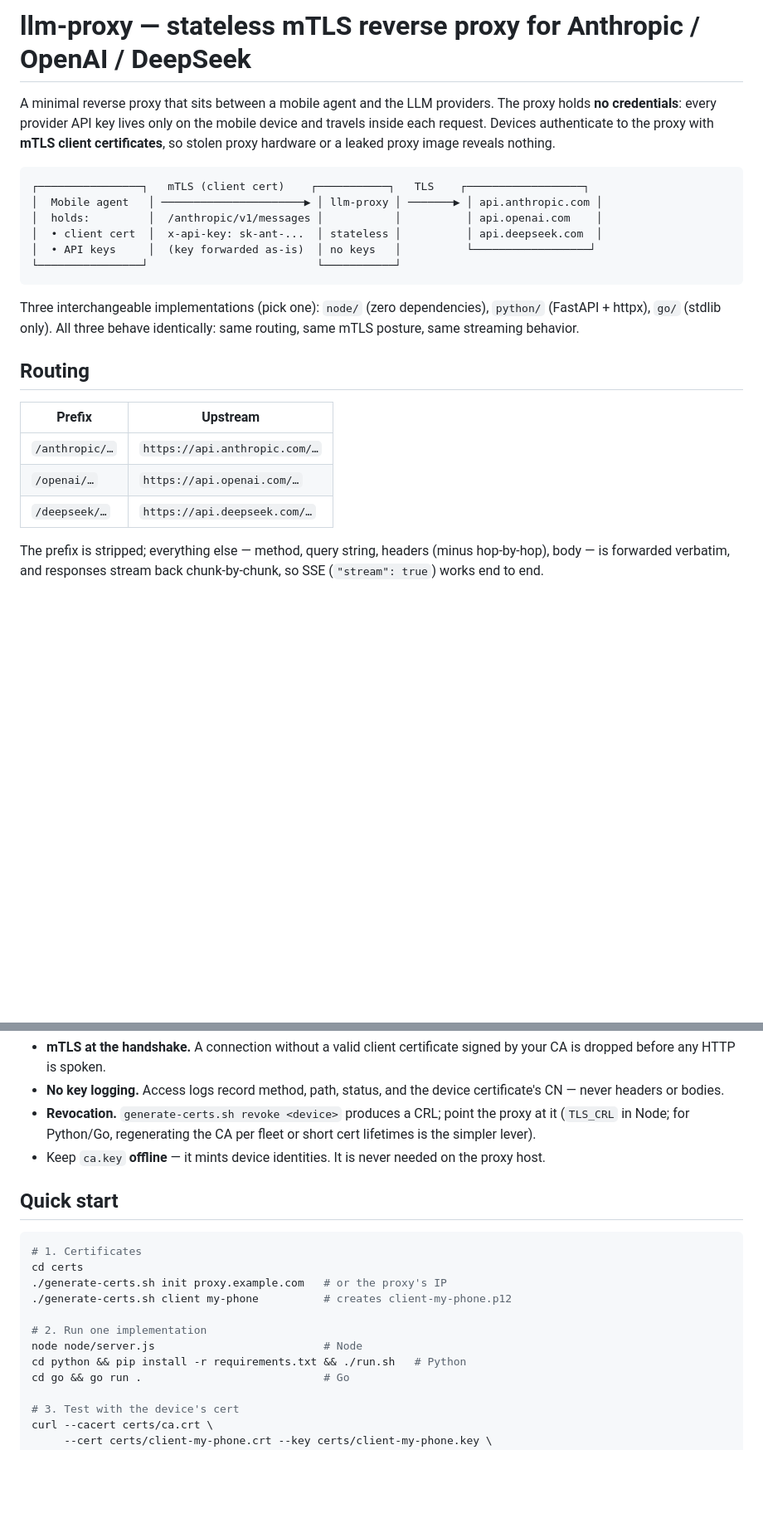
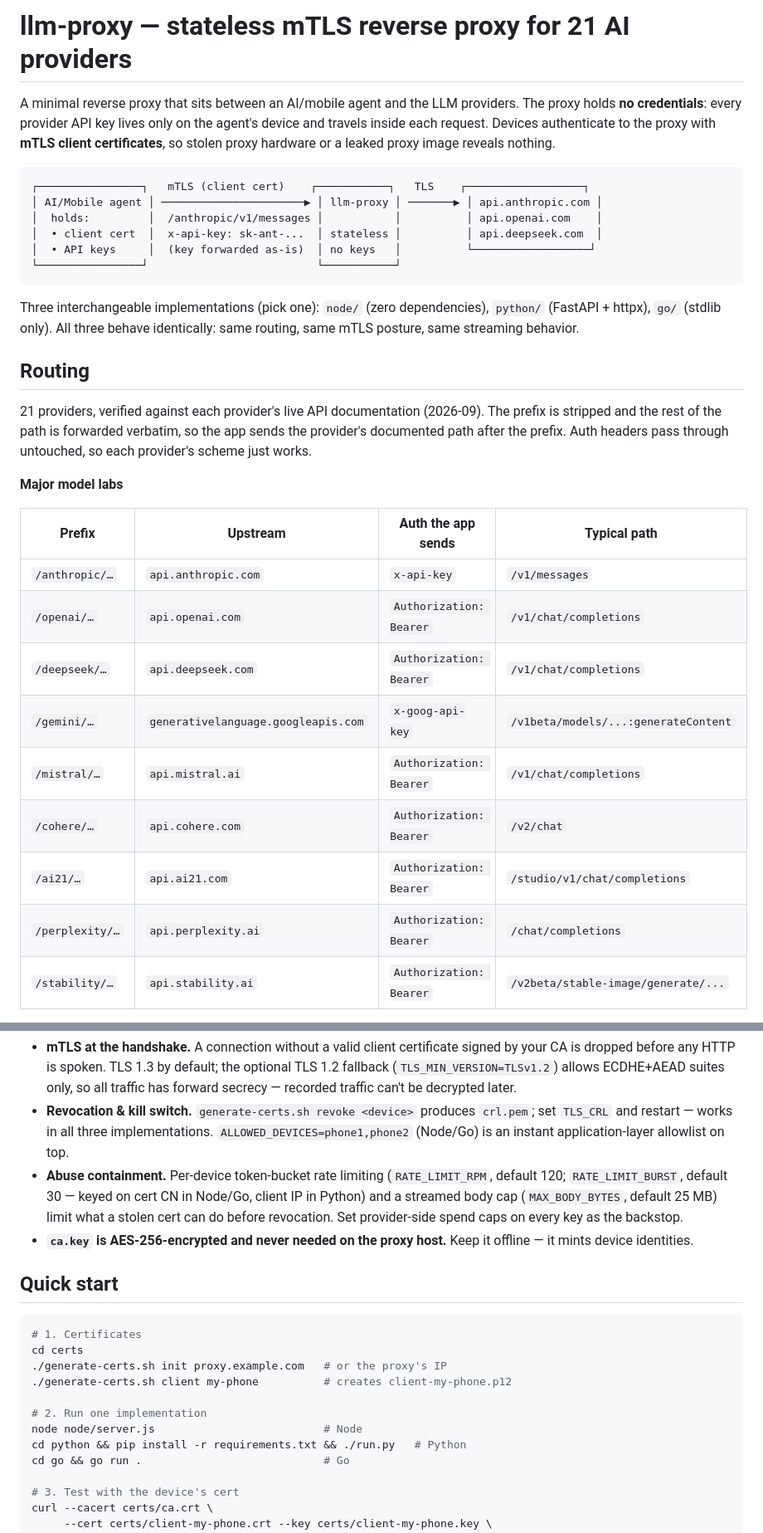
Before and after one commit to ruslanshkolnykh/ZeroVault, a Markdown page: README.md, 2 parts joined by grey strips. Shown at 83% size. Rendered like a GitHub page; blank space fills up the shorter version.

````diff
--- a/README.md
+++ b/README.md
@@ -1,14 +1,14 @@
-# llm-proxy — stateless mTLS reverse proxy for Anthropic / OpenAI / DeepSeek
+# llm-proxy — stateless mTLS reverse proxy for 21 AI providers
 
-A minimal reverse proxy that sits between a mobile agent and the LLM
+A minimal reverse proxy that sits between an AI/mobile agent and the LLM
 providers. The proxy holds **no credentials**: every provider API key lives
-only on the mobile device and travels inside each request. Devices
+only on the agent's device and travels inside each request. Devices
 authenticate to the proxy with **mTLS client certificates**, so stolen
 proxy hardware or a leaked proxy image reveals nothing.
 
 ```
 ┌────────────────┐   mTLS (client cert)    ┌───────────┐   TLS    ┌──────────────────┐
-│  Mobile agent   │ ──────────────────────▶ │ llm-proxy │ ───────▶ │ api.anthropic.com │
+│ AI/Mobile agent │ ──────────────────────▶ │ llm-proxy │ ───────▶ │ api.anthropic.com │
 │  holds:         │  /anthropic/v1/messages │           │          │ api.openai.com    │
 │  • client cert  │  x-api-key: sk-ant-...  │ stateless │          │ api.deepseek.com  │
 │  • API keys     │  (key forwarded as-is)  │ no keys   │          └──────────────────┘
@@ -22,12 +22,22 @@ behavior.
 
 ## Routing
 
-| Prefix        | Upstream                    |
-|---------------|-----------------------------|
-| `/anthropic/…`| `https://api.anthropic.com/…` |
-| `/openai/…`   | `https://api.openai.com/…`    |
-| `/deepseek/…` | `https://api.deepseek.com/…`  |
+21 providers, verified against each provider's live API documentation
+(2026-09). The prefix is stripped and the rest of the path is forwarded
+verbatim, so the app sends the provider's documented path after the prefix.
+Auth headers pass through untouched, so each provider's scheme just works.
 
-The prefix is stripped; everything else — method, query string, headers
-(minus hop-by-hop), body — is forwarded verbatim, and responses stream
-back chunk-by-chunk, so SSE (`"stream": true`) works end to end.
+**Major model labs**
+
+| Prefix | Upstream | Auth the app sends | Typical path |
+|---|---|---|---|
+| `/anthropic/…` | `api.anthropic.com` | `x-api-key` | `/v1/messages` |
+| `/openai/…` | `api.openai.com` | `Authorization: Bearer` | `/v1/chat/completions` |
+| `/deepseek/…` | `api.deepseek.com` | `Authorization: Bearer` | `/v1/chat/completions` |
+| `/gemini/…` | `generativelanguage.googleapis.com` | `x-goog-api-key` | `/v1beta/models/...:generateContent` |
+| `/mistral/…` | `api.mistral.ai` | `Authorization: Bearer` | `/v1/chat/completions` |
+| `/cohere/…` | `api.cohere.com` | `Authorization: Bearer` | `/v2/chat` |
+| `/ai21/…` | `api.ai21.com` | `Authorization: Bearer` | `/studio/v1/chat/completions` |
+| `/perplexity/…` | `api.perplexity.ai` | `Authorization: Bearer` | `/chat/completions` |
+| `/stability/…` | `api.stability.ai` | `Authorization: Bearer` | `/v2beta/stable-image/generate/...` |
+
@@ -40,12 +106,20 @@ back chunk-by-chunk, so SSE (`"stream": true`) works end to end.
 - **mTLS at the handshake.** A connection without a valid client
   certificate signed by your CA is dropped before any HTTP is spoken.
-- **No key logging.** Access logs record method, path, status, and the
-  device certificate's CN — never headers or bodies.
-- **Revocation.** `generate-certs.sh revoke <device>` produces a CRL;
-  point the proxy at it (`TLS_CRL` in Node; for Python/Go, regenerating
-  the CA per fleet or short cert lifetimes is the simpler lever).
-- Keep `ca.key` **offline** — it mints device identities. It is never
-  needed on the proxy host.
+  TLS 1.3 by default; the optional TLS 1.2 fallback
+  (`TLS_MIN_VERSION=TLSv1.2`) allows ECDHE+AEAD suites only, so all
+  traffic has forward secrecy — recorded traffic can't be decrypted later.
+- **Revocation & kill switch.** `generate-certs.sh revoke <device>`
+  produces `crl.pem`; set `TLS_CRL` and restart — works in all three
+  implementations. `ALLOWED_DEVICES=phone1,phone2` (Node/Go) is an
+  instant application-layer allowlist on top.
+- **Abuse containment.** Per-device token-bucket rate limiting
+  (`RATE_LIMIT_RPM`, default 120; `RATE_LIMIT_BURST`, default 30 — keyed
+  on cert CN in Node/Go, client IP in Python) and a streamed body cap
+  (`MAX_BODY_BYTES`, default 25 MB) limit what a stolen cert can do
+  before revocation. Set provider-side spend caps on every key as the
+  backstop.
+- **`ca.key` is AES-256-encrypted and never needed on the proxy host.**
+  Keep it offline — it mints device identities.
 
 ## Quick start
 
@@ -57,7 +131,7 @@ cd certs
 
 # 2. Run one implementation
 node node/server.js                          # Node
-cd python && pip install -r requirements.txt && ./run.sh   # Python
+cd python && pip install -r requirements.txt && ./run.py   # Python
 cd go && go run .                            # Go
 
 # 3. Test with the device's cert
````
Also changed, not shown: other parts of README.md (+86 -6 lines).
